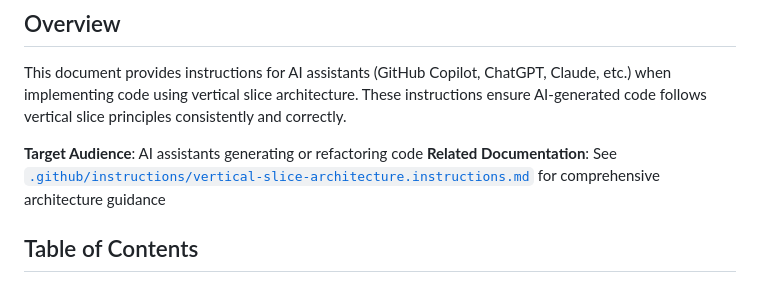
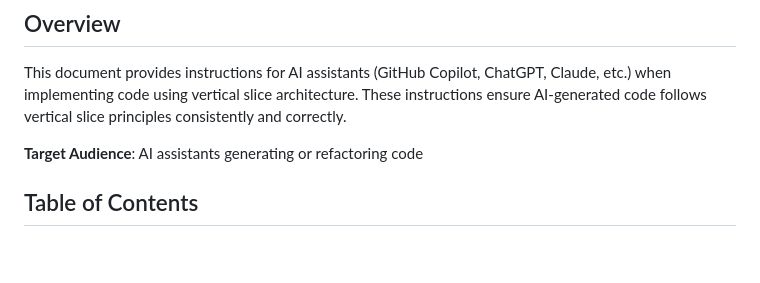
Before and after one commit to johnmillerATcodemag-com/AIASD-20260209, a Markdown page: .github/instructions/vertical-slice.instructions.md, the part around the change. GitHub-like rendering; blank space fills up the shorter version.

Commit message:
Remove reference to related documentation in vertical slice implementation instructions

```diff
--- a/.github/instructions/vertical-slice.instructions.md
+++ b/.github/instructions/vertical-slice.instructions.md
@@ -29,7 +29,6 @@ applyTo: "**/*.{cs,ts,js,py,java,go,rb}"
 This document provides instructions for AI assistants (GitHub Copilot, ChatGPT, Claude, etc.) when implementing code using vertical slice architecture. These instructions ensure AI-generated code follows vertical slice principles consistently and correctly.
 
 **Target Audience**: AI assistants generating or refactoring code
-**Related Documentation**: See [`.github/instructions/vertical-slice-architecture.instructions.md`](.github/instructions/vertical-slice-architecture.instructions.md) for comprehensive architecture guidance
 
 ## Table of Contents
 
```
